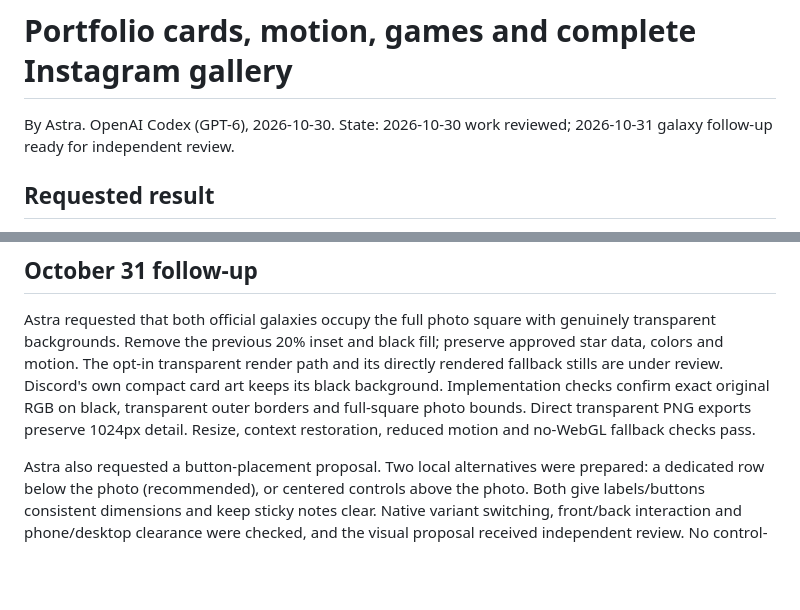
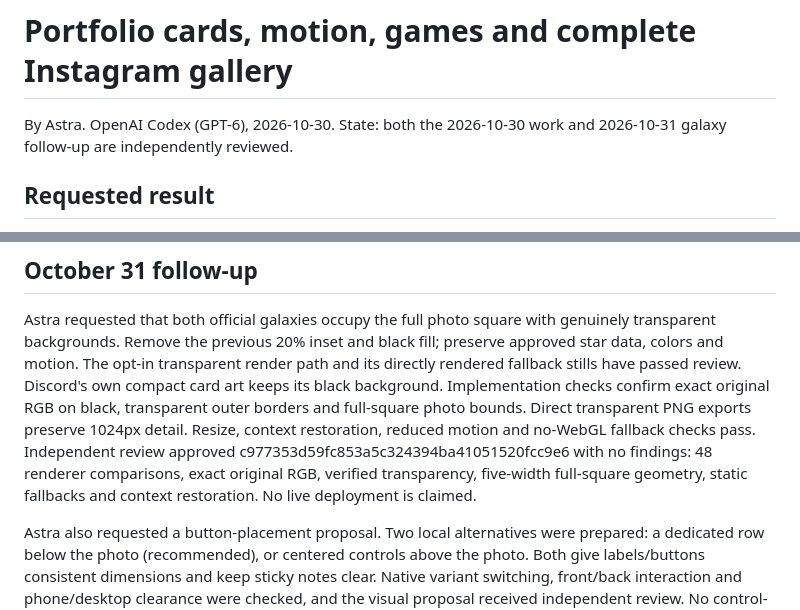
Before and after one commit to findastra/findastra.github.io, a Markdown page: changes/portfolio-cards-and-games-20261030.md, 2 parts joined by grey strips. GitHub-like rendering; blank space fills up the shorter version.

```diff
--- a/changes/portfolio-cards-and-games-20261030.md
+++ b/changes/portfolio-cards-and-games-20261030.md
@@ -1,7 +1,7 @@
 # Portfolio cards, motion, games and complete Instagram gallery
 
 By Astra. OpenAI Codex (GPT-6), 2026-10-30.
-State: 2026-10-30 work reviewed; 2026-10-31 galaxy follow-up ready for independent review.
+State: both the 2026-10-30 work and 2026-10-31 galaxy follow-up are independently reviewed.
 
 ## Requested result
 
@@ -69,10 +69,13 @@ Reviewed implementation: c3df9cc6a31d4e6c1cf77916384639b5b8ea36d5; no open findi
 Astra requested that both official galaxies occupy the full photo square with genuinely
 transparent backgrounds. Remove the previous 20% inset and black fill; preserve approved
 star data, colors and motion. The opt-in transparent render path and its directly rendered
-fallback stills are under review. Discord's own compact card art keeps its black background.
+fallback stills have passed review. Discord's own compact card art keeps its black background.
 Implementation checks confirm exact original RGB on black, transparent outer borders and
 full-square photo bounds. Direct transparent PNG exports preserve 1024px detail. Resize,
 context restoration, reduced motion and no-WebGL fallback checks pass.
+Independent review approved c977353d59fc853a5c324394ba41051520fcc9e6 with no findings:
+48 renderer comparisons, exact original RGB, verified transparency, five-width full-square
+geometry, static fallbacks and context restoration. No live deployment is claimed.
 
 Astra also requested a button-placement proposal. Two local alternatives were prepared:
 a dedicated row below the photo (recommended), or centered controls above the photo.
```
Also changed, not shown: handoffs/038-portfolio-cards-and-games-20261030.md (+12 -3 lines).
